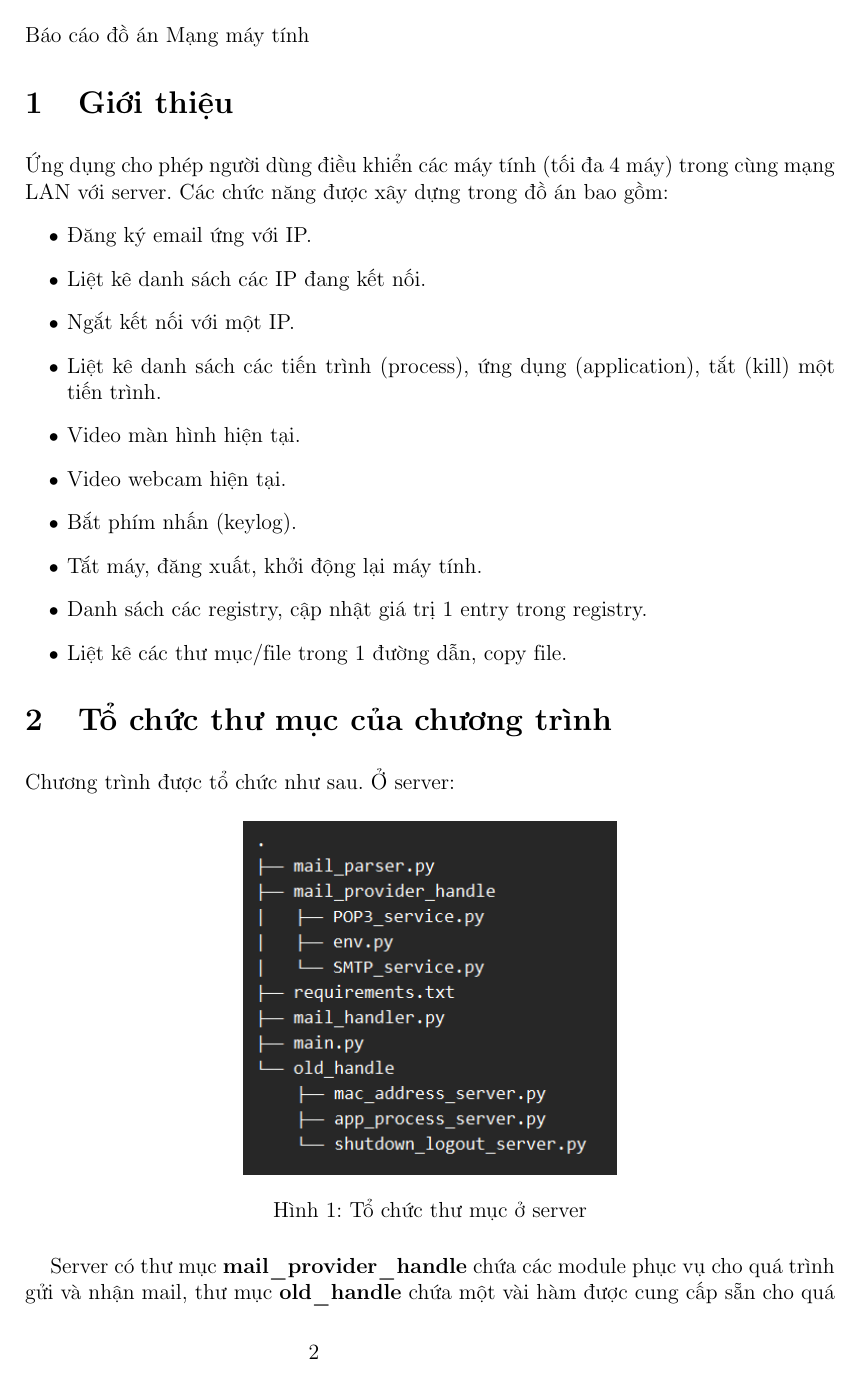
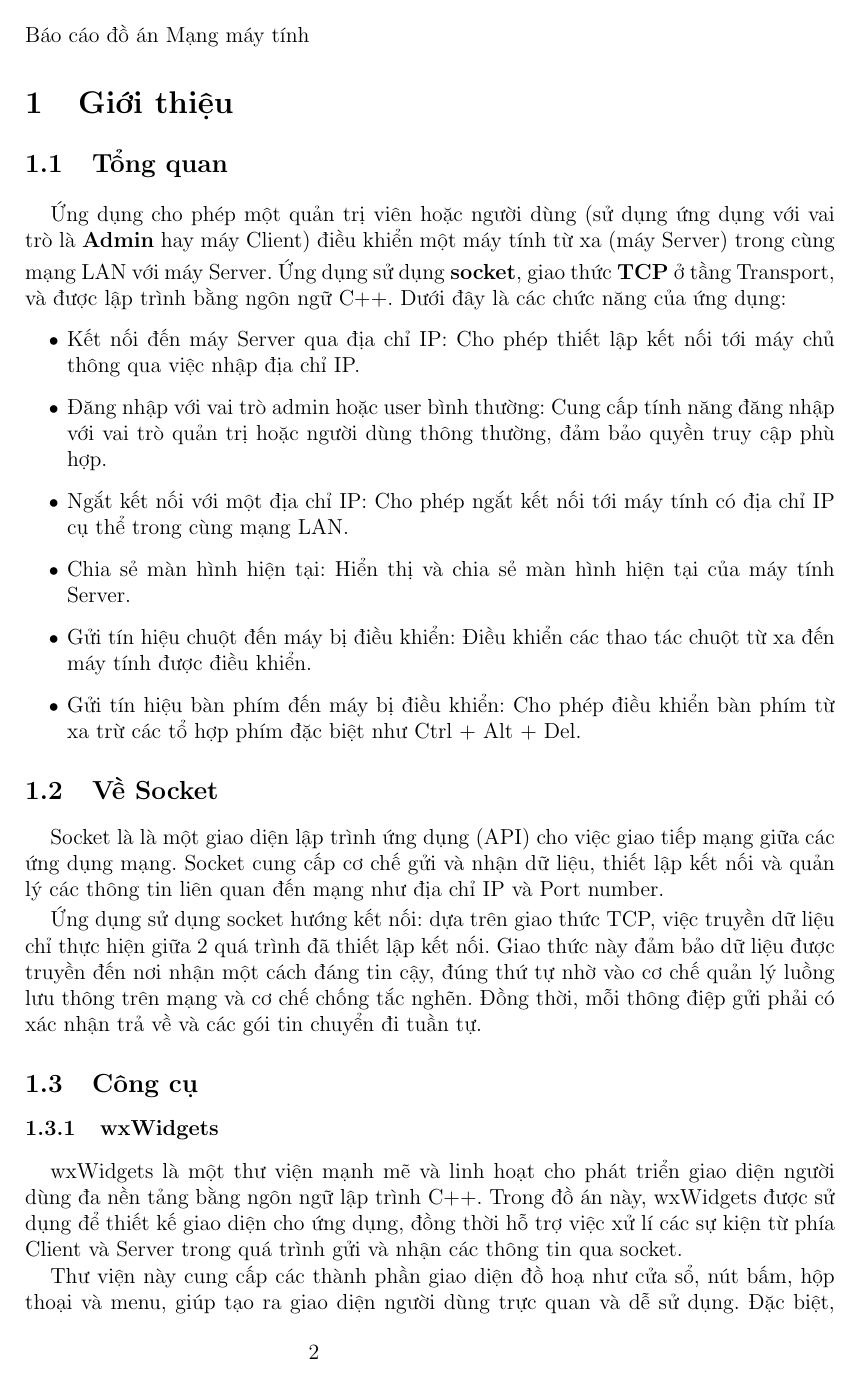
Before and after one commit to LongBaoCoder2/Remote-Desktop, a LaTeX document (documentation/main.tex, which reads documentation/latex/aboutsocket.tex, documentation/latex/abouttools.tex, documentation/latex/introduction.tex): page 3 of 18 before the commit and page 3 of 20 after it. Compiled offline with pdfLaTeX.

Commit message:
Add Introduction section to report

```diff
--- /dev/null
+++ b/documentation/latex/aboutsocket.tex
@@ -0,0 +1,8 @@
+\subsection{Về Socket}
+Socket là là một giao diện lập trình ứng dụng (API) cho việc giao tiếp mạng giữa các ứng dụng mạng. Socket cung cấp cơ chế gửi và nhận dữ liệu, thiết lập kết nối và quản lý các thông tin liên quan đến mạng như địa chỉ IP và Port number.
+
+Ứng dụng sử dụng socket hướng kết nối: dựa trên giao thức TCP, việc truyền dữ liệu
+chỉ thực hiện giữa 2 quá trình đã thiết lập kết nối. Giao thức này đảm bảo dữ liệu được
+truyền đến nơi nhận một cách đáng tin cậy, đúng thứ tự nhờ vào cơ chế quản lý luồng
+lưu thông trên mạng và cơ chế chống tắc nghẽn. Đồng thời, mỗi thông điệp gửi phải có
+xác nhận trả về và các gói tin chuyển đi tuần tự.
--- /dev/null
+++ b/documentation/latex/abouttools.tex
@@ -0,0 +1,5 @@
+\subsection{Công cụ}
+\subsubsection{wxWidgets}
+wxWidgets là một thư viện mạnh mẽ và linh hoạt cho phát triển giao diện người dùng đa nền tảng bằng ngôn ngữ lập trình C++. Trong đồ án này, wxWidgets được sử dụng để thiết kế giao diện cho ứng dụng, đồng thời hỗ trợ việc xử lí các sự kiện từ phía Client và Server trong quá trình gửi và nhận các thông tin qua socket.
+
+Thư viện này cung cấp các thành phần giao diện đồ hoạ như cửa sổ, nút bấm, hộp thoại và menu, giúp tạo ra giao diện người dùng trực quan và dễ sử dụng. Đặc biệt, wxWidgets cho phép triển khai ứng dụng trên nhiều hệ điều hành khác nhau một cách dễ dàng mà không cần phải viết lại mã nguồn.
--- a/documentation/latex/introduction.tex
+++ b/documentation/latex/introduction.tex
@@ -1,14 +1 @@
 \section{Giới thiệu}
-Ứng dụng cho phép người dùng điều khiển các máy tính (tối đa 4 máy) trong cùng mạng LAN với server. Các chức năng được xây dựng trong đồ án bao gồm:
-\begin{itemize}
-\item Đăng ký email ứng với IP.
-\item Liệt kê danh sách các IP đang kết nối.
-\item Ngắt kết nối với một IP.
-\item Liệt kê danh sách các tiến trình (process), ứng dụng (application), tắt (kill) một tiến trình.
-\item Video màn hình hiện tại.
-\item Video webcam hiện tại.
-\item Bắt phím nhấn (keylog).
-\item Tắt máy, đăng xuất, khởi động lại máy tính.
-\item Danh sách các registry, cập nhật giá trị 1 entry trong registry.
-\item Liệt kê các thư mục/file trong 1 đường dẫn, copy file.
-\end{itemize}
--- /dev/null
+++ b/documentation/latex/overview.tex
@@ -0,0 +1,10 @@
+\subsection{Tổng quan}
+Ứng dụng cho phép một quản trị viên hoặc người dùng (sử dụng ứng dụng với vai trò là \textbf{Admin} hay máy Client) điều khiển một máy tính từ xa (máy Server) trong cùng mạng LAN với máy Server. Ứng dụng sử dụng \textbf{socket}, giao thức \textbf{TCP} ở tầng Transport, và được lập trình bằng ngôn ngữ C++. Dưới đây là các chức năng của ứng dụng:
+\begin{itemize}
+	\item Kết nối đến máy Server qua địa chỉ IP: Cho phép thiết lập kết nối tới máy chủ thông qua việc nhập địa chỉ IP.
+	\item Đăng nhập với vai trò admin hoặc user bình thường: Cung cấp tính năng đăng nhập với vai trò quản trị hoặc người dùng thông thường, đảm bảo quyền truy cập phù hợp.
+	\item Ngắt kết nối với một địa chỉ IP: Cho phép ngắt kết nối tới máy tính có địa chỉ IP cụ thể trong cùng mạng LAN.
+	\item Chia sẻ màn hình hiện tại: Hiển thị và chia sẻ màn hình hiện tại của máy tính Server.
+	\item Gửi tín hiệu chuột đến máy bị điều khiển: Điều khiển các thao tác chuột từ xa đến máy tính được điều khiển.
+	\item Gửi tín hiệu bàn phím đến máy bị điều khiển: Cho phép điều khiển bàn phím từ xa trừ các tổ hợp phím đặc biệt như Ctrl + Alt + Del.
+\end{itemize}
--- a/documentation/main.tex
+++ b/documentation/main.tex
@@ -25,7 +25,7 @@
 \usepackage{fancyhdr}
 \usepackage{longtable}
 \usepackage{verbatim}
-
+\usepackage{indentfirst}
 \pagestyle{fancy}
 \pagestyle{empty}
 \definecolor{dkgreen}{rgb}{0,0.6,0}
```
Also changed, not shown: documentation/latex/links.tex (added, +5 -0 lines), Screenshots/15-12-2023 20-02-52 screenshot.png (added), Screenshots/15-12-2023 20-03-02 screenshot.png (added), Screenshots/15-12-2023 20-03-04 screenshot.png (added), documentation/latex/summary.tex (added), documentation/main.pdf, documentation/latex/abouttools.tex (19 more changed lines), documentation/latex/introduction.tex (4 more changed lines), documentation/main.tex (1 more changed lines), 6 other files.
